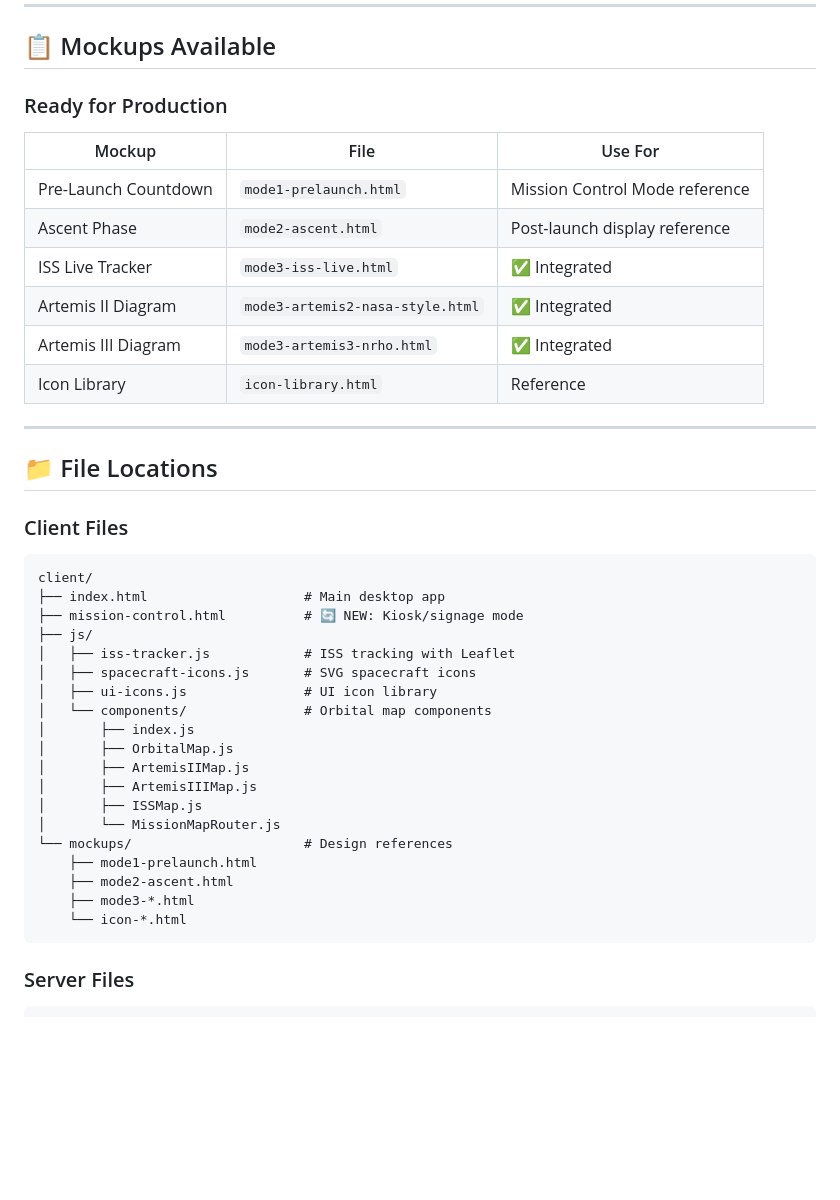
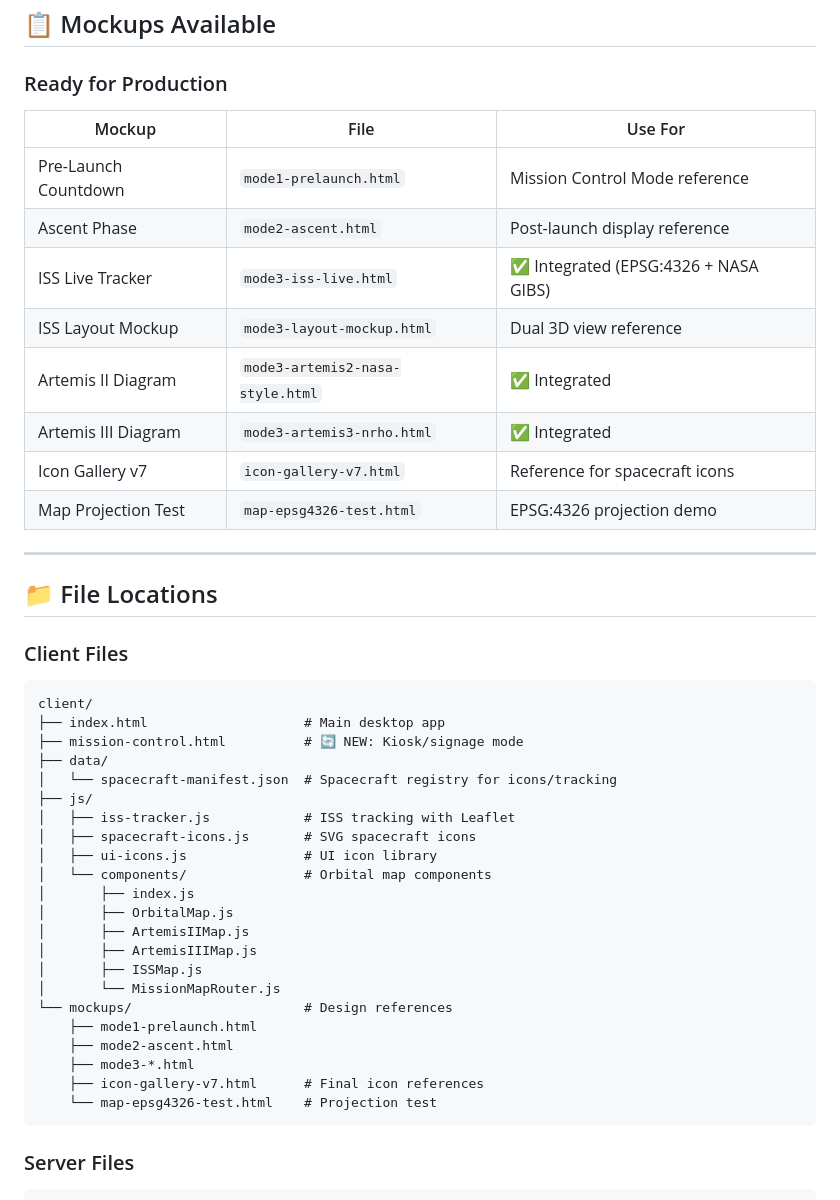
Before and after one commit to johnmknight/ArtemisOps, a Markdown page: PRODUCTION_QUEUE.md, the part around one of its changes. Drawn GitHub-style; blank space fills up the shorter version.

````diff
--- a/PRODUCTION_QUEUE.md
+++ b/PRODUCTION_QUEUE.md
@@ -205,10 +227,12 @@ client/js/components/
 |--------|------|---------|
 | Pre-Launch Countdown | `mode1-prelaunch.html` | Mission Control Mode reference |
 | Ascent Phase | `mode2-ascent.html` | Post-launch display reference |
-| ISS Live Tracker | `mode3-iss-live.html` | ✅ Integrated |
+| ISS Live Tracker | `mode3-iss-live.html` | ✅ Integrated (EPSG:4326 + NASA GIBS) |
+| ISS Layout Mockup | `mode3-layout-mockup.html` | Dual 3D view reference |
 | Artemis II Diagram | `mode3-artemis2-nasa-style.html` | ✅ Integrated |
 | Artemis III Diagram | `mode3-artemis3-nrho.html` | ✅ Integrated |
-| Icon Library | `icon-library.html` | Reference |
+| Icon Gallery v7 | `icon-gallery-v7.html` | Reference for spacecraft icons |
+| Map Projection Test | `map-epsg4326-test.html` | EPSG:4326 projection demo |
 
 ---
 
@@ -219,6 +243,8 @@ client/js/components/
 client/
 ├── index.html                    # Main desktop app
 ├── mission-control.html          # 🔄 NEW: Kiosk/signage mode
+├── data/
+│   └── spacecraft-manifest.json  # Spacecraft registry for icons/tracking
 ├── js/
 │   ├── iss-tracker.js            # ISS tracking with Leaflet
 │   ├── spacecraft-icons.js       # SVG spacecraft icons
@@ -234,7 +260,8 @@ client/
     ├── mode1-prelaunch.html
     ├── mode2-ascent.html
     ├── mode3-*.html
-    └── icon-*.html
+    ├── icon-gallery-v7.html      # Final icon references
+    └── map-epsg4326-test.html    # Projection test
 ```
 
 ### Server Files
````
Also changed, not shown: other parts of PRODUCTION_QUEUE.md (+23 -1 lines).
